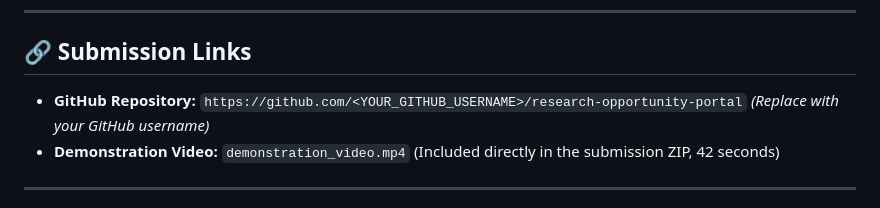
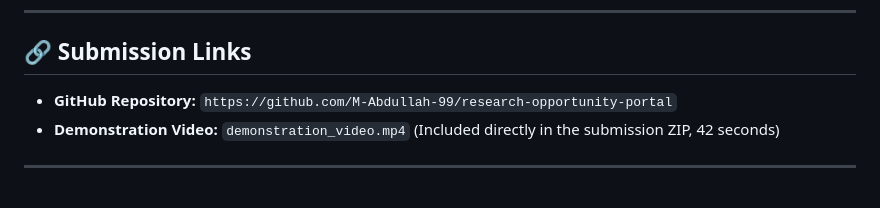
Before and after one commit to M-Abdullah-99/research-opportunity-portal, a Markdown page: README.md, the part around the change. GitHub-like rendering.

Commit message:
docs: finalize GitHub repository link for M-Abdullah-99

```diff
--- a/README.md
+++ b/README.md
@@ -20,7 +20,7 @@ A full-stack web application developed for university faculty members to post, v
 ---
 
 ## 🔗 Submission Links
-- **GitHub Repository:** `https://github.com/<YOUR_GITHUB_USERNAME>/research-opportunity-portal` *(Replace with your GitHub username)*
+- **GitHub Repository:** `https://github.com/M-Abdullah-99/research-opportunity-portal`
 - **Demonstration Video:** `demonstration_video.mp4` (Included directly in the submission ZIP, 42 seconds)
 
 ---
```
